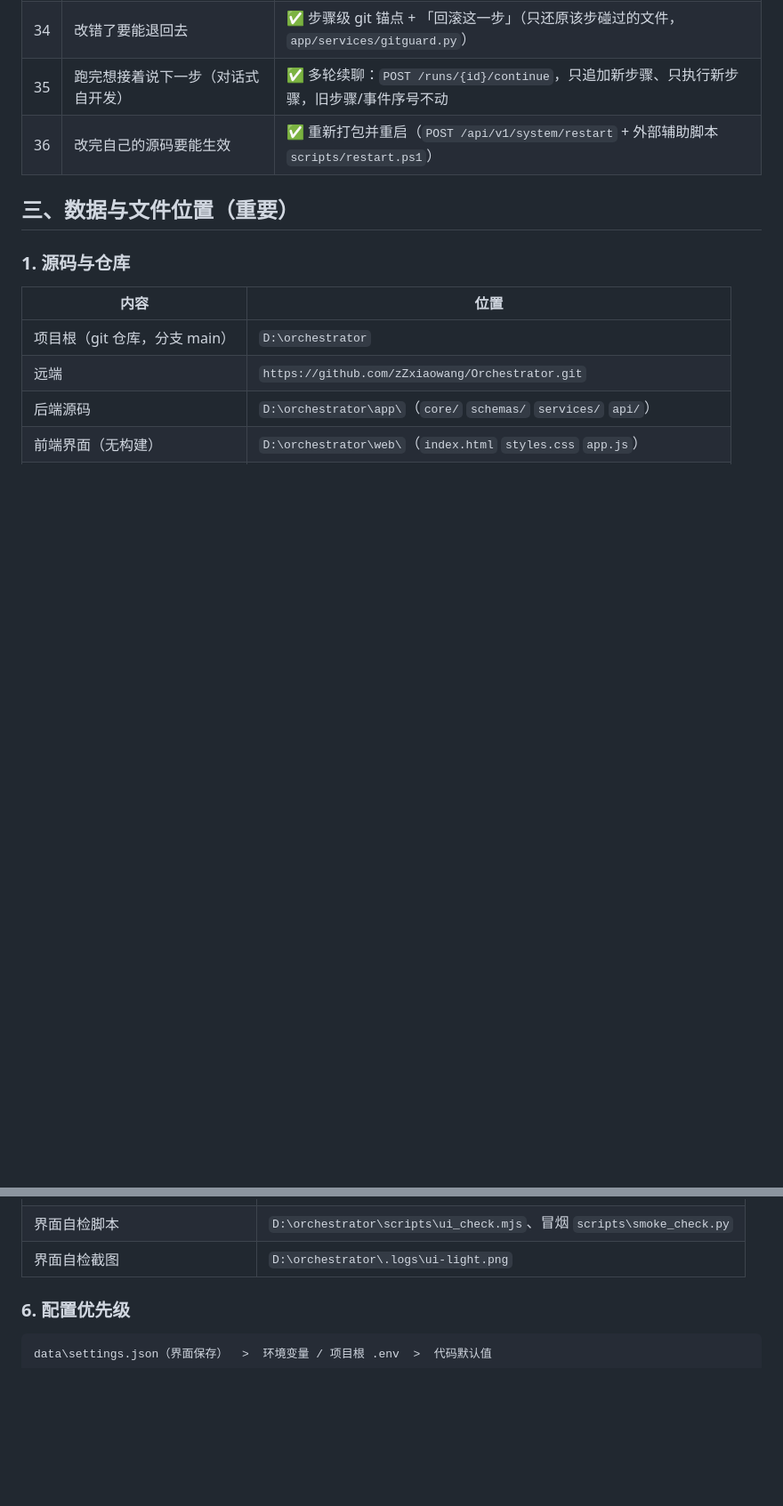
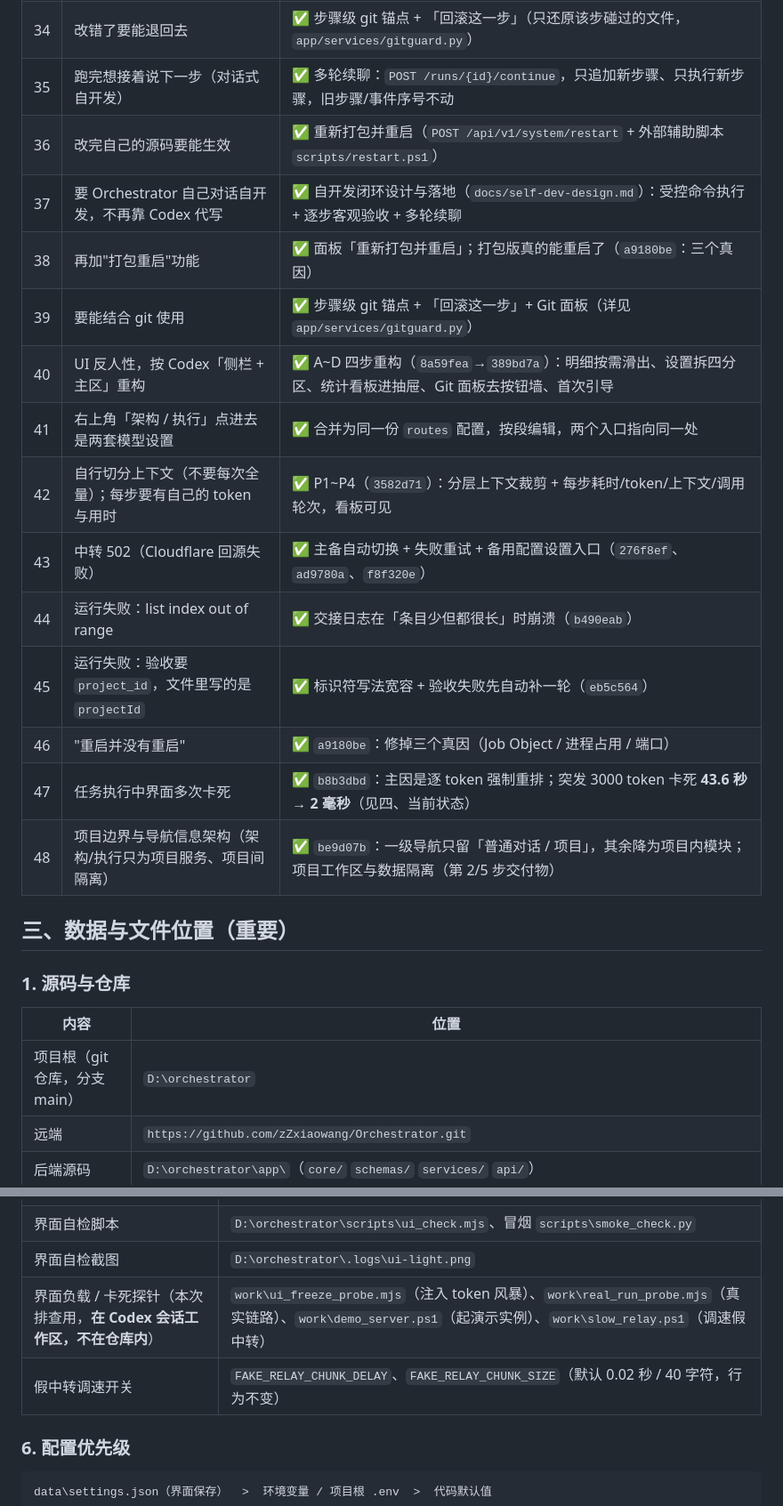
Before and after one commit to zZxiaowang/Orchestrator, a Markdown page: docs/HANDOFF.md, 2 parts joined by grey strips. Shown at 89% size. Rendered like a GitHub page; blank space fills up the shorter version.

```diff
--- a/docs/HANDOFF.md
+++ b/docs/HANDOFF.md
@@ -54,6 +54,18 @@
 | 34 | 改错了要能退回去 | ✅ 步骤级 git 锚点 + 「回滚这一步」（只还原该步碰过的文件，`app/services/gitguard.py`） |
 | 35 | 跑完想接着说下一步（对话式自开发） | ✅ 多轮续聊：`POST /runs/{id}/continue`，只追加新步骤、只执行新步骤，旧步骤/事件序号不动 |
 | 36 | 改完自己的源码要能生效 | ✅ 重新打包并重启（`POST /api/v1/system/restart` + 外部辅助脚本 `scripts/restart.ps1`） |
+| 37 | 要 Orchestrator 自己对话自开发，不再靠 Codex 代写 | ✅ 自开发闭环设计与落地（`docs/self-dev-design.md`）：受控命令执行 + 逐步客观验收 + 多轮续聊 |
+| 38 | 再加"打包重启"功能 | ✅ 面板「重新打包并重启」；打包版真的能重启了（`a9180be`：三个真因） |
+| 39 | 要能结合 git 使用 | ✅ 步骤级 git 锚点 + 「回滚这一步」+ Git 面板（详见 `app/services/gitguard.py`） |
+| 40 | UI 反人性，按 Codex「侧栏 + 主区」重构 | ✅ A~D 四步重构（`8a59fea`→`389bd7a`）：明细按需滑出、设置拆四分区、统计看板进抽屉、Git 面板去按钮墙、首次引导 |
+| 41 | 右上角「架构 / 执行」点进去是两套模型设置 | ✅ 合并为同一份 `routes` 配置，按段编辑，两个入口指向同一处 |
+| 42 | 自行切分上下文（不要每次全量）；每步要有自己的 token 与用时 | ✅ P1~P4（`3582d71`）：分层上下文裁剪 + 每步耗时/token/上下文/调用轮次，看板可见 |
+| 43 | 中转 502（Cloudflare 回源失败） | ✅ 主备自动切换 + 失败重试 + 备用配置设置入口（`276f8ef`、`ad9780a`、`f8f320e`） |
+| 44 | 运行失败：list index out of range | ✅ 交接日志在「条目少但都很长」时崩溃（`b490eab`） |
+| 45 | 运行失败：验收要 `project_id`，文件里写的是 `projectId` | ✅ 标识符写法宽容 + 验收失败先自动补一轮（`eb5c564`） |
+| 46 | "重启并没有重启" | ✅ `a9180be`：修掉三个真因（Job Object / 进程占用 / 端口） |
+| 47 | 任务执行中界面多次卡死 | ✅ `b8b3dbd`：主因是逐 token 强制重排；突发 3000 token 卡死 **43.6 秒 → 2 毫秒**（见四、当前状态） |
+| 48 | 项目边界与导航信息架构（架构/执行只为项目服务、项目间隔离） | ✅ `be9d07b`：一级导航只留「普通对话 / 项目」，其余降为项目内模块；项目工作区与数据隔离（第 2/5 步交付物） |
 
 ## 三、数据与文件位置（重要）
 
@@ -111,6 +124,8 @@
 | 打包版旧数据目录（**已不使用**） | `D:\orchestrator\dist\data\`（可删） |
 | 界面自检脚本 | `D:\orchestrator\scripts\ui_check.mjs`、冒烟 `scripts\smoke_check.py` |
 | 界面自检截图 | `D:\orchestrator\.logs\ui-light.png` |
+| 界面负载 / 卡死探针（本次排查用，**在 Codex 会话工作区，不在仓库内**） | `work\ui_freeze_probe.mjs`（注入 token 风暴）、`work\real_run_probe.mjs`（真实链路）、`work\demo_server.ps1`（起演示实例）、`work\slow_relay.ps1`（调速假中转） |
+| 假中转调速开关 | `FAKE_RELAY_CHUNK_DELAY`、`FAKE_RELAY_CHUNK_SIZE`（默认 0.02 秒 / 40 字符，行为不变） |
 
 ### 6. 配置优先级
 
```
Also changed, not shown: other parts of docs/HANDOFF.md (+24 -12 lines), README.md (+33 -3 lines).
